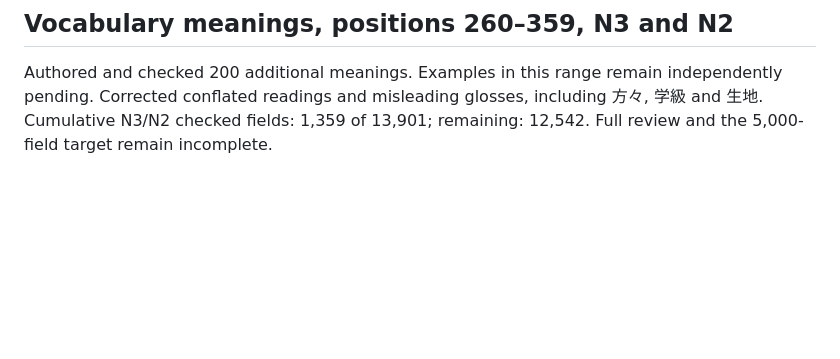
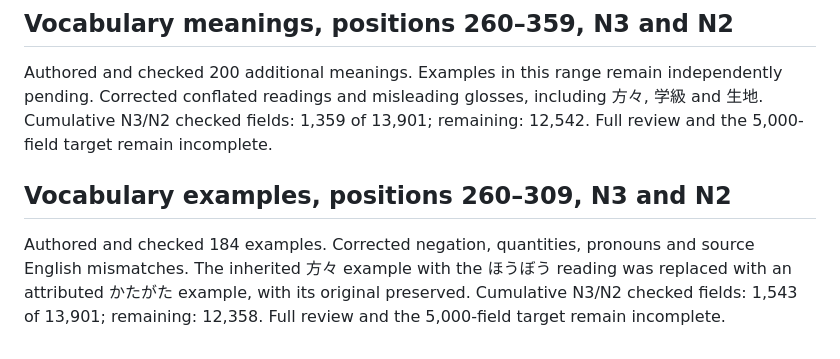
Before and after one commit to Mr04Nazmul/nihongo-path-books, a Markdown page: translations/REVIEW.md, the part around the change. GitHub-like rendering; blank space fills up the shorter version.

Commit message:
Correct 184 more N3/N2 Bengali examples

```diff
--- a/translations/REVIEW.md
+++ b/translations/REVIEW.md
@@ -33,3 +33,7 @@ Authored and checked 60 meanings and 113 example translations (173 fields). Clar
 ## Vocabulary meanings, positions 260–359, N3 and N2
 
 Authored and checked 200 additional meanings. Examples in this range remain independently pending. Corrected conflated readings and misleading glosses, including 方々, 学級 and 生地. Cumulative N3/N2 checked fields: 1,359 of 13,901; remaining: 12,542. Full review and the 5,000-field target remain incomplete.
+
+## Vocabulary examples, positions 260–309, N3 and N2
+
+Authored and checked 184 examples. Corrected negation, quantities, pronouns and source English mismatches. The inherited 方々 example with the ほうぼう reading was replaced with an attributed かたがた example, with its original preserved. Cumulative N3/N2 checked fields: 1,543 of 13,901; remaining: 12,358. Full review and the 5,000-field target remain incomplete.
```
